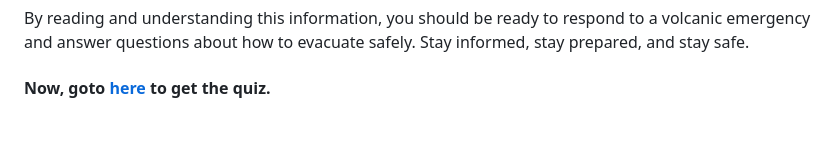
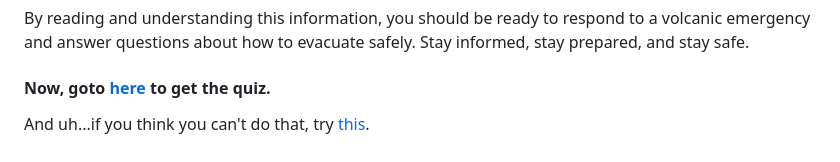
Before and after one commit to bjl32/ela, a Markdown page: readme.md, the part around the change. Drawn GitHub-style.

```diff
--- a/readme.md
+++ b/readme.md
@@ -64,3 +64,4 @@ In any volcanic eruption, staying calm and following the instructions of authori
 By reading and understanding this information, you should be ready to respond to a volcanic emergency and answer questions about how to evacuate safely. Stay informed, stay prepared, and stay safe.
 
 #### Now, goto [here](https://bjl32.github.io/ela) to get the quiz.
+And uh...if you think you can't do that, try [this](https://bjl32.github.io/ela/in.html).
```
